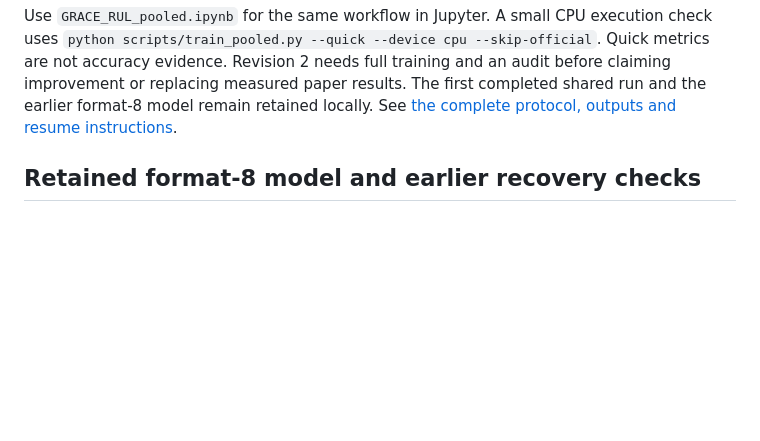
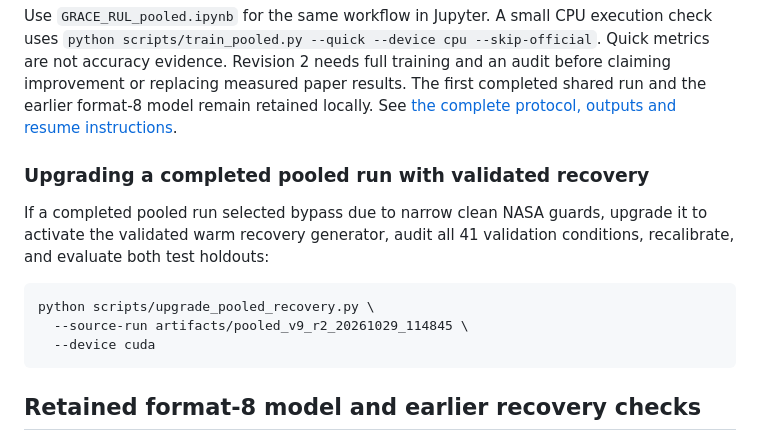
Before and after one commit to vishal88736/cmapss-predictive-maintenance, a Markdown page: README.md, the part around the change. Drawn GitHub-style; blank space fills up the shorter version.

Commit message:
feat: add instructions for upgrading completed pooled runs with validated recovery

````diff
--- a/README.md
+++ b/README.md
@@ -49,6 +49,16 @@ Quick metrics are not accuracy evidence. Revision 2 needs full training and an
 audit before claiming improvement or replacing measured paper results. The first
 completed shared run and the earlier format-8 model remain retained locally.
 See [the complete protocol, outputs and resume instructions](docs/POOLED_V9.md).
+
+### Upgrading a completed pooled run with validated recovery
+
+If a completed pooled run selected bypass due to narrow clean NASA guards, upgrade it to activate the validated warm recovery generator, audit all 41 validation conditions, recalibrate, and evaluate both test holdouts:
+
+```bash
+python scripts/upgrade_pooled_recovery.py \
+  --source-run artifacts/pooled_v9_r2_20261029_114845 \
+  --device cuda
+```
 
 ## Retained format-8 model and earlier recovery checks
 
````
